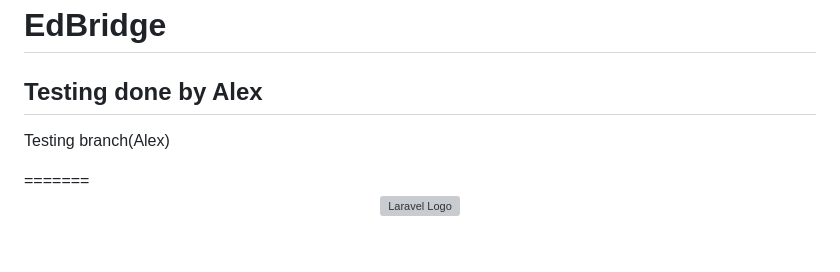
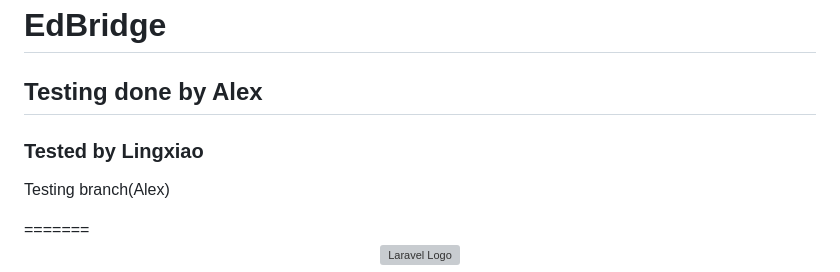
Before and after one commit to cfoo0018/EdBridge, a Markdown page: README.md, the part around the change. Drawn GitHub-style; blank space fills up the shorter version; grey boxes are pictures that could not be loaded.

Commit message:
test branch

```diff
--- a/README.md
+++ b/README.md
@@ -1,6 +1,8 @@
 <<<<<<< HEAD
 # EdBridge
 ## Testing done by Alex
+
+### Tested by Lingxiao
 
 <p>Testing branch(Alex)</p>
 =======
```
